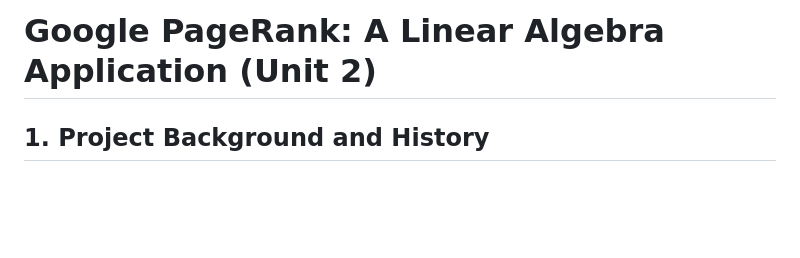
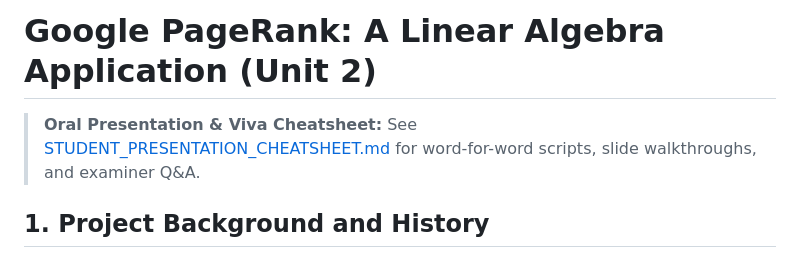
Before and after one commit to Vanshdev3/Google-PageRank, a Markdown page: Explanation_and_Notes.md, the part around the change. Rendered like a GitHub page; blank space fills up the shorter version.

```diff
--- a/Explanation_and_Notes.md
+++ b/Explanation_and_Notes.md
@@ -1,4 +1,6 @@
 # Google PageRank: A Linear Algebra Application (Unit 2)
+
+> **Oral Presentation & Viva Cheatsheet:** See [STUDENT_PRESENTATION_CHEATSHEET.md](STUDENT_PRESENTATION_CHEATSHEET.md) for word-for-word scripts, slide walkthroughs, and examiner Q&A.
 
 ## 1. Project Background and History
 Before 1998, search engines like Yahoo! and AltaVista ranked websites based on **keyword density**. If you searched for "Cars", the search engine simply looked for the website that had the word "Cars" written the most times.
```
Also changed, not shown: README.md (+1 -0 lines), STUDENT_PRESENTATION_CHEATSHEET.md (added, +303 -0 lines).
